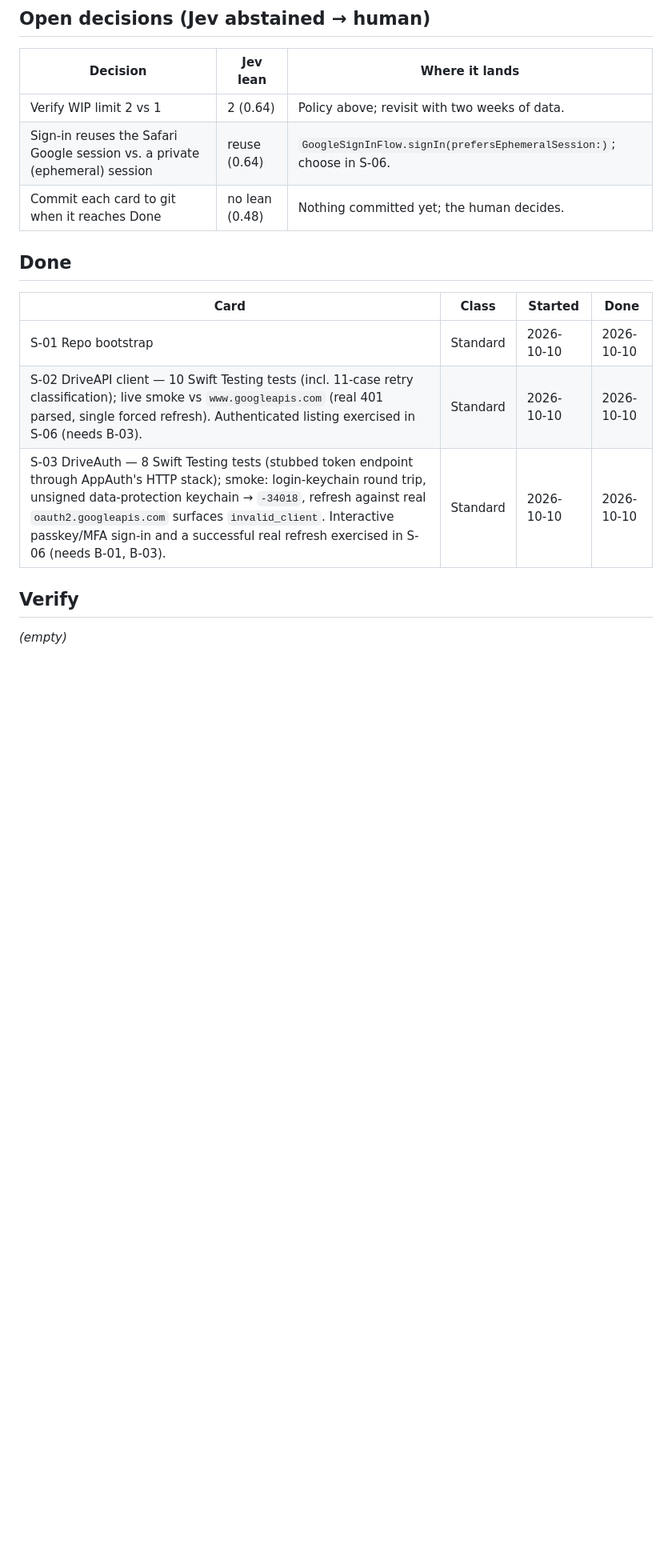
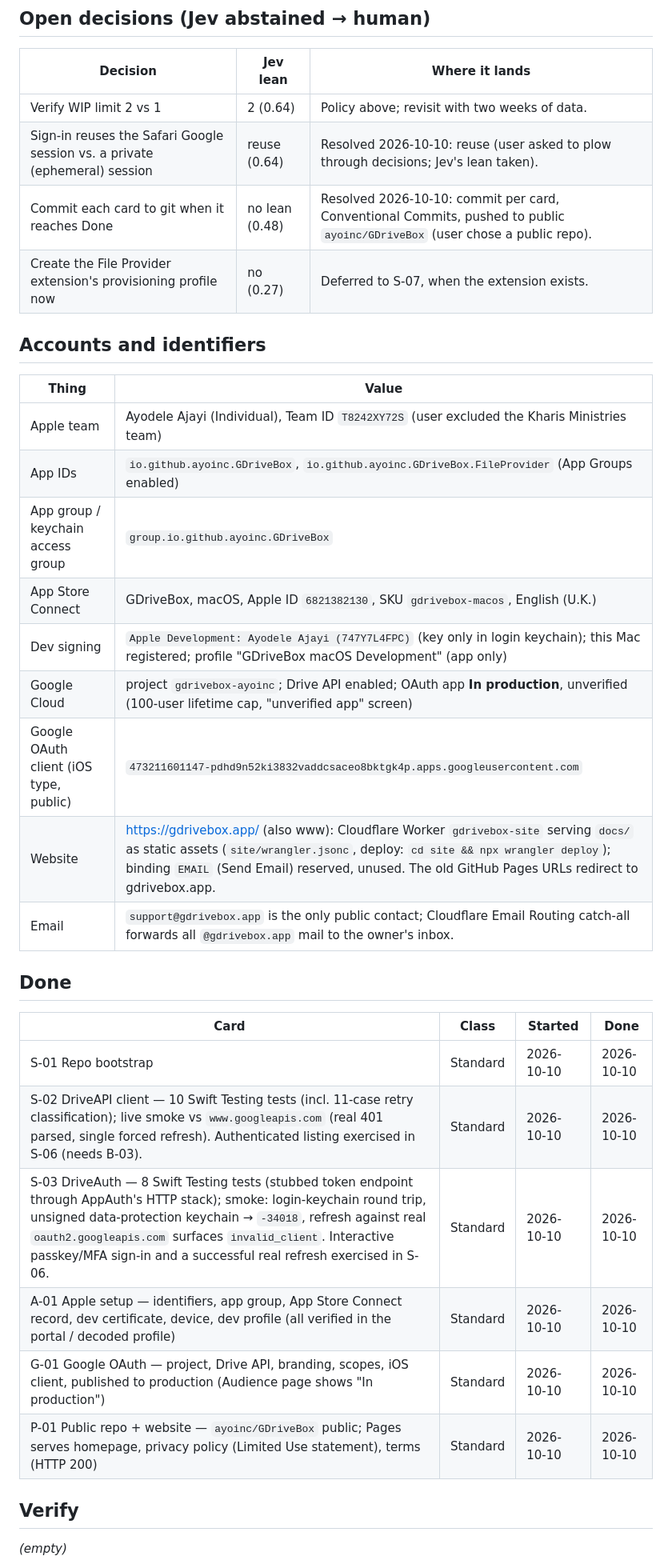
Before and after one commit to ayoinc/GDriveBox, a Markdown page: BOARD.md, the part around one of its changes. Shown at 80% size. Rendered like a GitHub page; blank space fills up the shorter version.

```diff
--- a/BOARD.md
+++ b/BOARD.md
@@ -23,8 +23,23 @@ Cycle time = Done date − Started date (calendar days). Track it per class.
 | Decision | Jev lean | Where it lands |
 |---|---|---|
 | Verify WIP limit 2 vs 1 | 2 (0.64) | Policy above; revisit with two weeks of data. |
-| Sign-in reuses the Safari Google session vs. a private (ephemeral) session | reuse (0.64) | `GoogleSignInFlow.signIn(prefersEphemeralSession:)`; choose in S-06. |
-| Commit each card to git when it reaches Done | no lean (0.48) | Nothing committed yet; the human decides. |
+| Sign-in reuses the Safari Google session vs. a private (ephemeral) session | reuse (0.64) | Resolved 2026-10-10: reuse (user asked to plow through decisions; Jev's lean taken). |
+| Commit each card to git when it reaches Done | no lean (0.48) | Resolved 2026-10-10: commit per card, Conventional Commits, pushed to public `ayoinc/GDriveBox` (user chose a public repo). |
+| Create the File Provider extension's provisioning profile now | no (0.27) | Deferred to S-07, when the extension exists. |
+
+## Accounts and identifiers
+
+| Thing | Value |
+|---|---|
+| Apple team | Ayodele Ajayi (Individual), Team ID `T8242XY72S` (user excluded the Kharis Ministries team) |
+| App IDs | `io.github.ayoinc.GDriveBox`, `io.github.ayoinc.GDriveBox.FileProvider` (App Groups enabled) |
+| App group / keychain access group | `group.io.github.ayoinc.GDriveBox` |
+| App Store Connect | GDriveBox, macOS, Apple ID `6821382130`, SKU `gdrivebox-macos`, English (U.K.) |
+| Dev signing | `Apple Development: Ayodele Ajayi (747Y7L4FPC)` (key only in login keychain); this Mac registered; profile "GDriveBox macOS Development" (app only) |
+| Google Cloud | project `gdrivebox-ayoinc`; Drive API enabled; OAuth app **In production**, unverified (100-user lifetime cap, "unverified app" screen) |
+| Google OAuth client (iOS type, public) | `473211601147-pdhd9n52ki3832vaddcsaceo8bktgk4p.apps.googleusercontent.com` |
+| Website | https://gdrivebox.app/ (also www): Cloudflare Worker `gdrivebox-site` serving `docs/` as static assets (`site/wrangler.jsonc`, deploy: `cd site && npx wrangler deploy`); binding `EMAIL` (Send Email) reserved, unused. The old GitHub Pages URLs redirect to gdrivebox.app. |
+| Email | `support@gdrivebox.app` is the only public contact; Cloudflare Email Routing catch-all forwards all `@gdrivebox.app` mail to the owner's inbox. |
 
 ## Done
 
@@ -32,7 +47,10 @@ Cycle time = Done date − Started date (calendar days). Track it per class.
 |---|---|---|---|
 | S-01 Repo bootstrap | Standard | 2026-10-10 | 2026-10-10 |
 | S-02 DriveAPI client — 10 Swift Testing tests (incl. 11-case retry classification); live smoke vs `www.googleapis.com` (real 401 parsed, single forced refresh). Authenticated listing exercised in S-06 (needs B-03). | Standard | 2026-10-10 | 2026-10-10 |
-| S-03 DriveAuth — 8 Swift Testing tests (stubbed token endpoint through AppAuth's HTTP stack); smoke: login-keychain round trip, unsigned data-protection keychain → `-34018`, refresh against real `oauth2.googleapis.com` surfaces `invalid_client`. Interactive passkey/MFA sign-in and a successful real refresh exercised in S-06 (needs B-01, B-03). | Standard | 2026-10-10 | 2026-10-10 |
+| S-03 DriveAuth — 8 Swift Testing tests (stubbed token endpoint through AppAuth's HTTP stack); smoke: login-keychain round trip, unsigned data-protection keychain → `-34018`, refresh against real `oauth2.googleapis.com` surfaces `invalid_client`. Interactive passkey/MFA sign-in and a successful real refresh exercised in S-06. | Standard | 2026-10-10 | 2026-10-10 |
+| A-01 Apple setup — identifiers, app group, App Store Connect record, dev certificate, device, dev profile (all verified in the portal / decoded profile) | Standard | 2026-10-10 | 2026-10-10 |
+| G-01 Google OAuth — project, Drive API, branding, scopes, iOS client, published to production (Audience page shows "In production") | Standard | 2026-10-10 | 2026-10-10 |
+| P-01 Public repo + website — `ayoinc/GDriveBox` public; Pages serves homepage, privacy policy (Limited Use statement), terms (HTTP 200) | Standard | 2026-10-10 | 2026-10-10 |
 
 ## Verify
 
```
Also changed, not shown: other parts of BOARD.md (+16 -16 lines).
